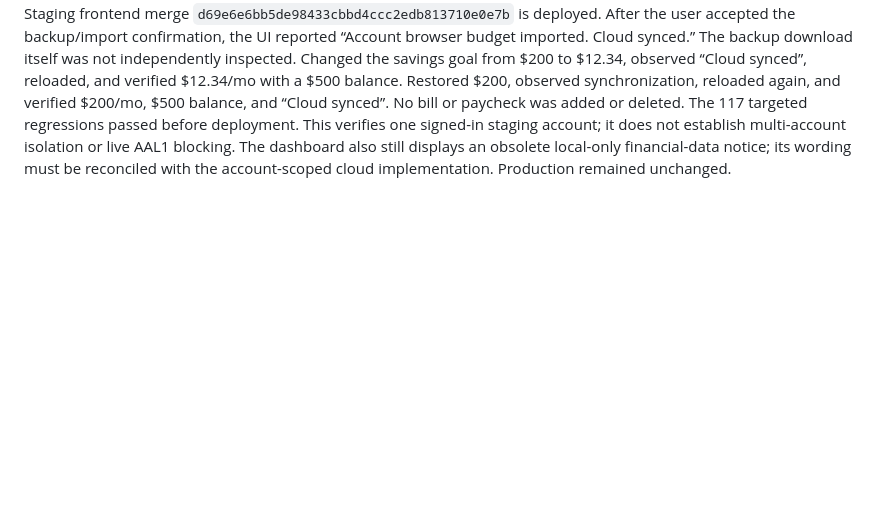
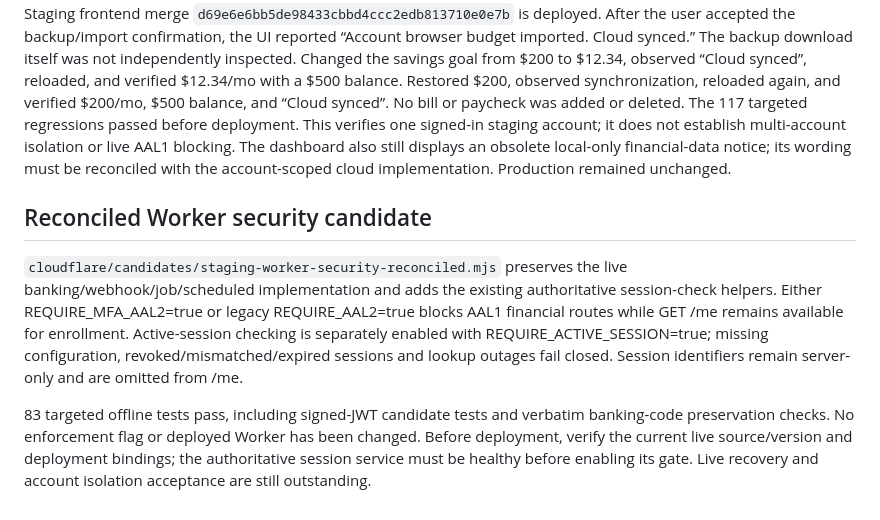
Before and after one commit to jamesasorensen-blip/FlowPay2, a Markdown page: docs/staging-production-readiness.md, the part around the change. Drawn GitHub-style; blank space fills up the shorter version.

Commit message:
docs: record reconciled worker validation and deployment prerequisites

```diff
--- a/docs/staging-production-readiness.md
+++ b/docs/staging-production-readiness.md
@@ -77,3 +77,19 @@ staging account; it does not establish multi-account isolation or live AAL1 bloc
 The dashboard also still displays an obsolete local-only financial-data notice;
 its wording must be reconciled with the account-scoped cloud implementation.
 Production remained unchanged.
+
+## Reconciled Worker security candidate
+
+`cloudflare/candidates/staging-worker-security-reconciled.mjs` preserves the live
+banking/webhook/job/scheduled implementation and adds the existing authoritative
+session-check helpers. Either REQUIRE_MFA_AAL2=true or legacy REQUIRE_AAL2=true
+blocks AAL1 financial routes while GET /me remains available for enrollment.
+Active-session checking is separately enabled with REQUIRE_ACTIVE_SESSION=true;
+missing configuration, revoked/mismatched/expired sessions and lookup outages fail
+closed. Session identifiers remain server-only and are omitted from /me.
+
+83 targeted offline tests pass, including signed-JWT candidate tests and verbatim
+banking-code preservation checks. No enforcement flag or deployed Worker has been
+changed. Before deployment, verify the current live source/version and deployment
+bindings; the authoritative session service must be healthy before enabling its
+gate. Live recovery and account isolation acceptance are still outstanding.
```
